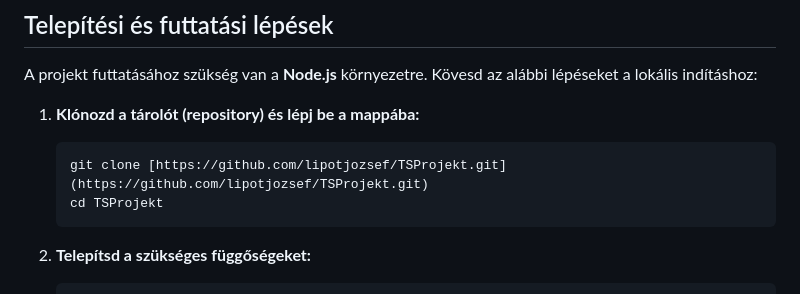
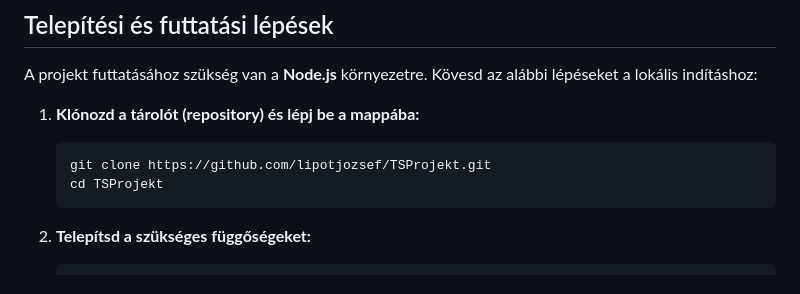
Before and after one commit to lipotjozsef/TSProjekt, a Markdown page: README.md, the part around the change. Drawn GitHub-style.

Commit message:
fix: link cannot be used inside triple quotes

````diff
--- a/README.md
+++ b/README.md
@@ -27,7 +27,7 @@ A projekt futtatásához szükség van a **Node.js** környezetre. Kövesd az al
 
 1.  **Klónozd a tárolót (repository) és lépj be a mappába:**
     ```bash
-    git clone [https://github.com/lipotjozsef/TSProjekt.git](https://github.com/lipotjozsef/TSProjekt.git)
+    git clone https://github.com/lipotjozsef/TSProjekt.git
     cd TSProjekt
     ```
 
````
